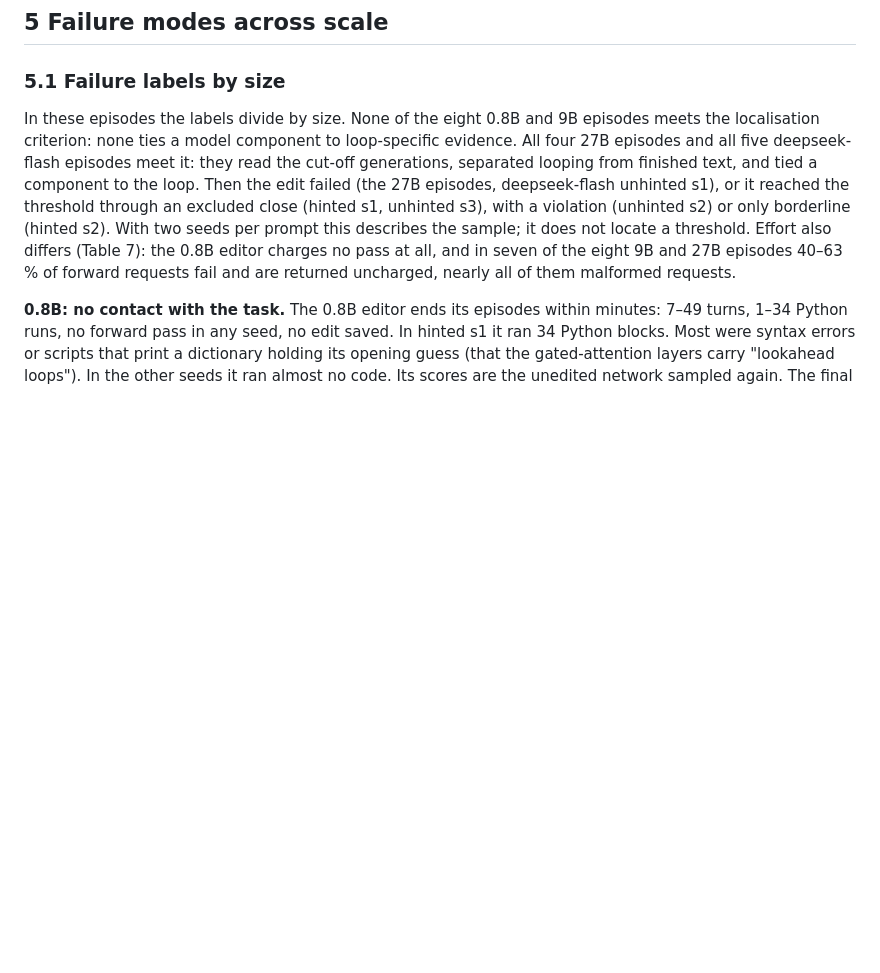
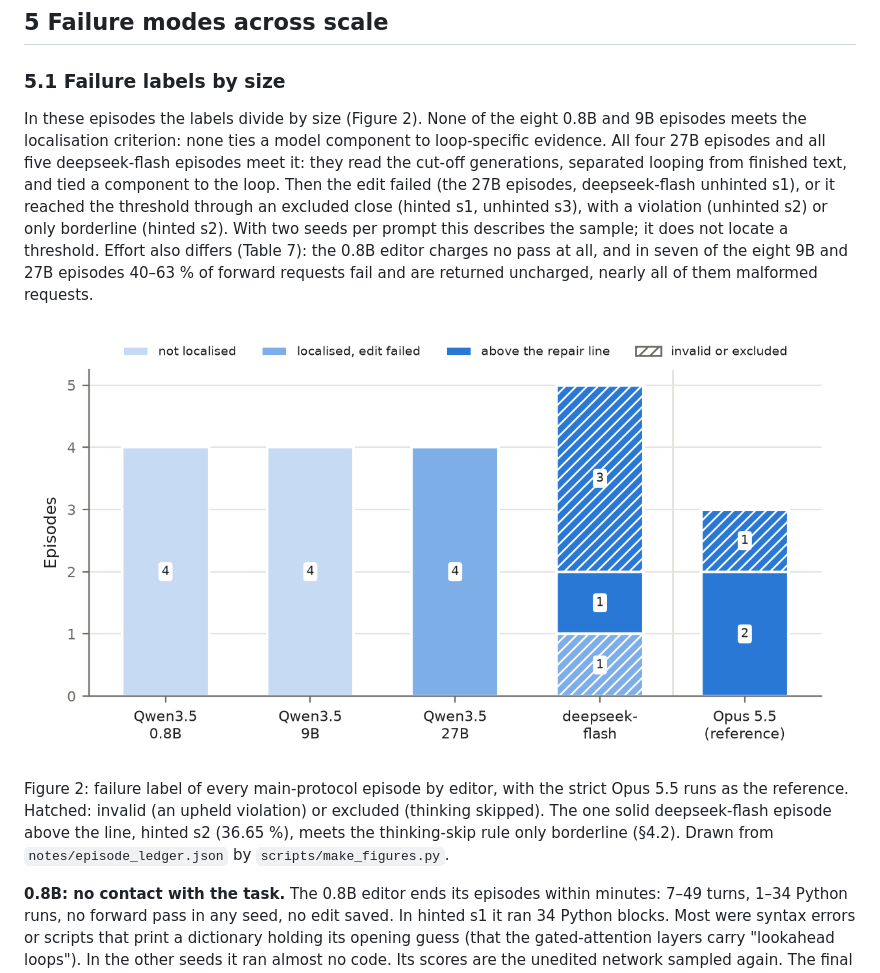
Before and after one commit to lemonadesaltbagel/how-small-wsp, a Markdown page: paper/preprint.md, the part around one of its changes. GitHub-like rendering; pictures changed too: paper/figs/fig2_failure_by_size.png (added); blank space fills up the shorter version.

Commit message:
Preprint: Figure 2 (failure label by editor, from the ledger) in §5.1; Figure 3 (allowed vs forbidden use of recorded activations, verbatim log lines) in §5.4

```diff
--- a/paper/preprint.md
+++ b/paper/preprint.md
@@ -515,13 +515,20 @@ for both valid strict repairs and for Astra's published edit.
 
 ### 5.1 Failure labels by size
 
-In these episodes the labels divide by size. None of the eight 0.8B and 9B episodes meets the localisation criterion:
+In these episodes the labels divide by size (Figure 2). None of the eight 0.8B and 9B episodes meets the localisation criterion:
 none ties a model component to loop-specific evidence. All four 27B episodes and all five deepseek-flash episodes
 meet it: they read the cut-off generations, separated looping from finished text, and tied a component to the loop.
 Then the edit failed (the 27B episodes, deepseek-flash unhinted s1), or it reached the threshold through an excluded
 close (hinted s1, unhinted s3), with a violation (unhinted s2) or only borderline (hinted s2). With two seeds per prompt this describes the sample; it does
 not locate a threshold. Effort also differs (Table 7): the 0.8B editor charges no pass at all, and in seven of the eight
 9B and 27B episodes 40–63 % of forward requests fail and are returned uncharged, nearly all of them malformed requests.
+
+![Figure 2](figs/fig2_failure_by_size.png)
+
+Figure 2: failure label of every main-protocol episode by editor, with the strict Opus 5.5 runs as the reference.
+Hatched: invalid (an upheld violation) or excluded (thinking skipped). The one solid deepseek-flash episode above the
+line, hinted s2 (36.65 %), meets the thinking-skip rule only borderline (§4.2). Drawn from `notes/episode_ledger.json`
+by `scripts/make_figures.py`.
 
 **0.8B: no contact with the task.** The 0.8B editor ends its episodes within minutes: 7–49 turns, 1–34 Python runs, no
 forward pass in any seed, no edit saved. In hinted s1 it ran 34 Python blocks. Most were syntax errors or scripts that
```
Also changed, not shown: other parts of paper/preprint.md (+30 -0 lines), 2 other files.
